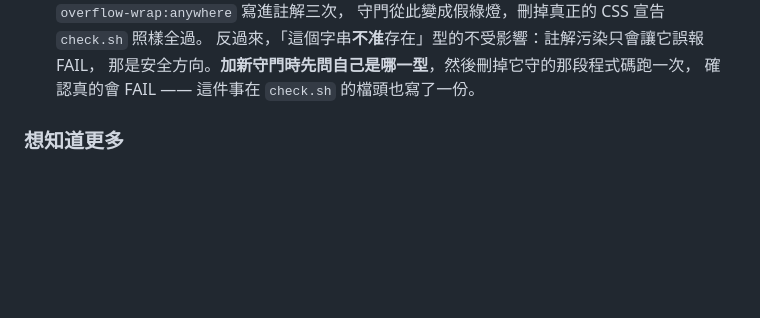
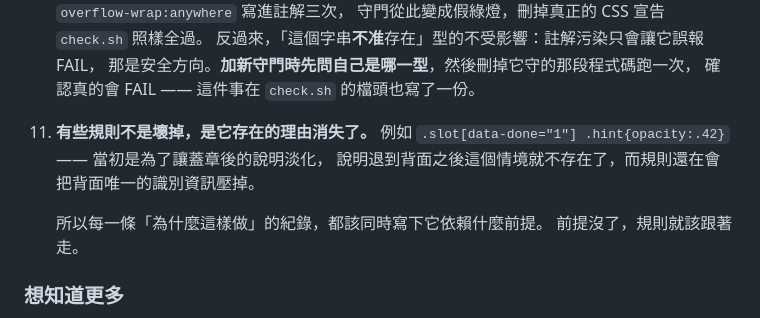
Before and after one commit to beyondtaiwannpo/BT-passport, a Markdown page: README.md, the part around the change. GitHub-like rendering; blank space fills up the shorter version.

Commit message:
docs(readme): 第 11 項 —— 有些規則不是壞掉，是理由消失了
翻面這一輪的第二條規律。第 10 項講的是守門會安靜地失效，
這一項講的是規則會安靜地失去前提：程式碼沒壞、測試會過、
守門也不吵，但它當初要解決的情境已經不存在了。

所以每一條「為什麼這樣做」都該同時寫下它依賴什麼前提。
前提沒了，規則就該跟著走。

Co-Authored-By: Claude Opus 5 (1M context) <noreply@anthropic.com>

```diff
--- a/README.md
+++ b/README.md
@@ -214,6 +214,13 @@ guideCardsHTML 上方有一句註解寫「少一個分類的文案會讓渲染
     反過來，「這個字串**不准**存在」型的不受影響：註解污染只會讓它誤報 FAIL，
     那是安全方向。**加新守門時先問自己是哪一型**，然後刪掉它守的那段程式碼跑一次，
     確認真的會 FAIL —— 這件事在 `check.sh` 的檔頭也寫了一份。
+
+11. **有些規則不是壞掉，是它存在的理由消失了。**
+    例如 `.slot[data-done="1"] .hint{opacity:.42}` —— 當初是為了讓蓋章後的說明淡化，
+    說明退到背面之後這個情境就不存在了，而規則還在會把背面唯一的識別資訊壓掉。
+
+    所以每一條「為什麼這樣做」的紀錄，都該同時寫下它依賴什麼前提。
+    前提沒了，規則就該跟著走。
 
 ### 想知道更多
 
```
